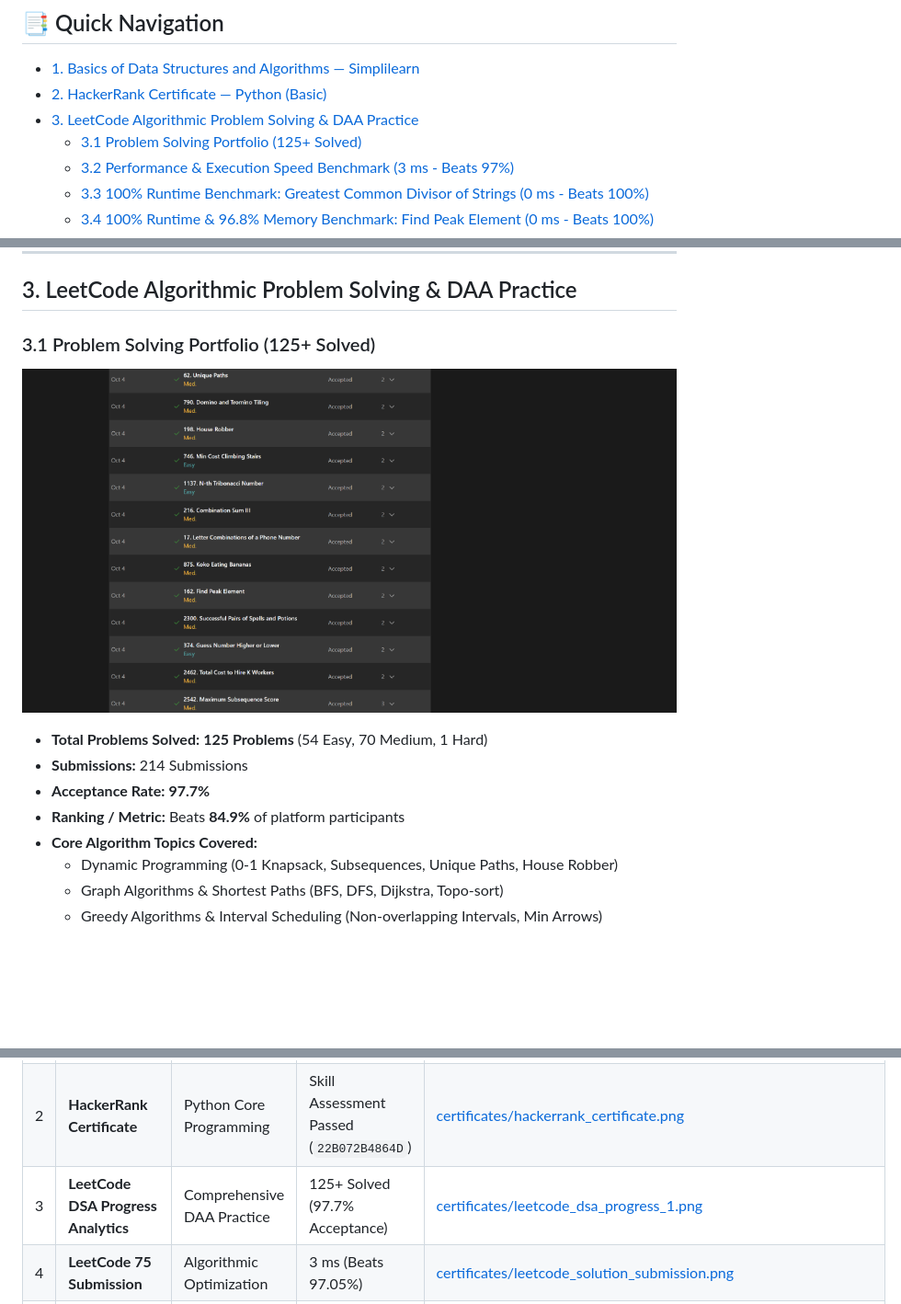
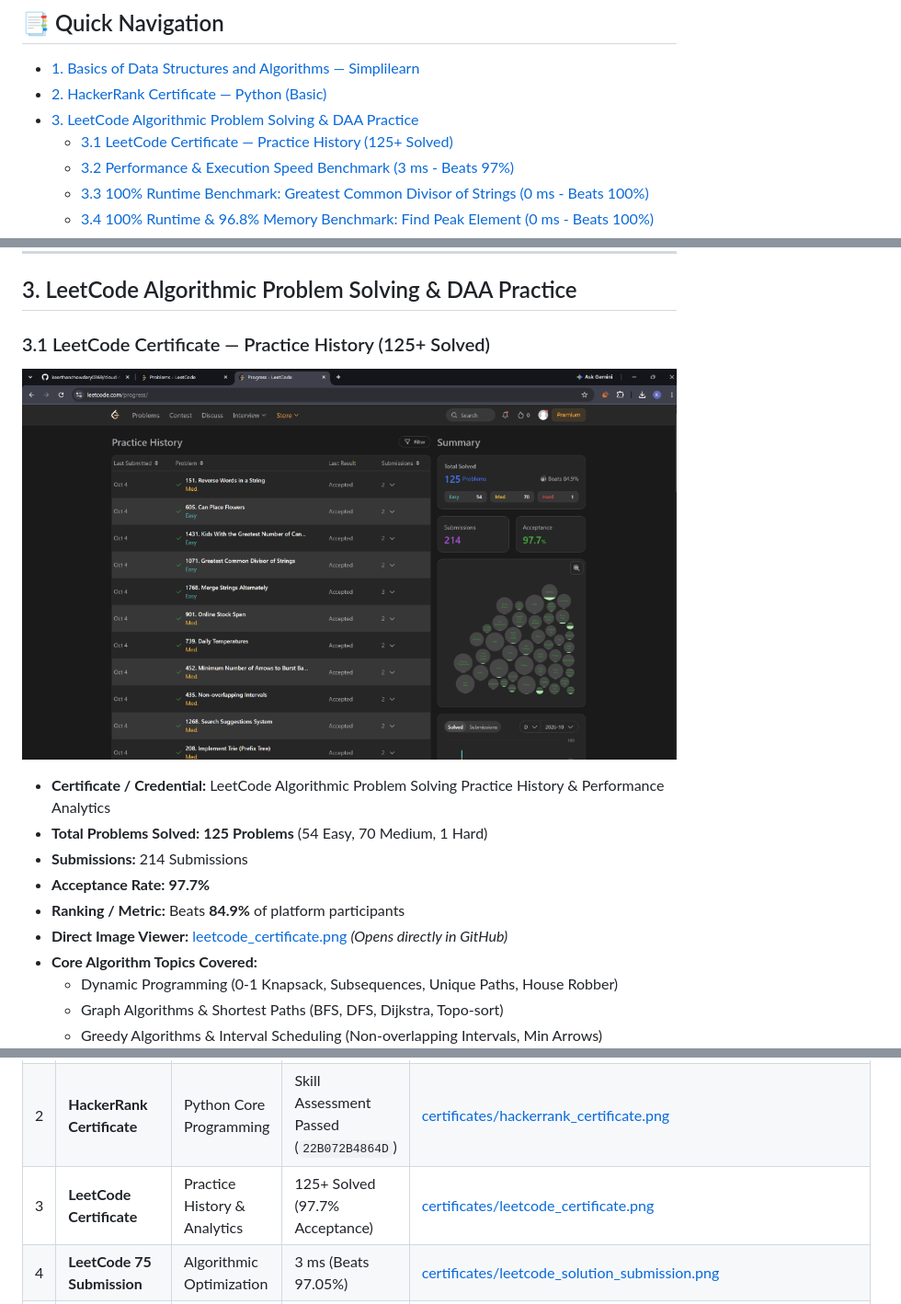
Before and after one commit to keerthanchowdary0369/cloud-task-placement, a Markdown page: CERTIFICATES.md, 3 parts joined by grey strips. Shown: that part at 92% size. Drawn GitHub-style; pictures changed too: certificates/leetcode_certificate.png (added), certificates/leetcode_dsa_progress_1.png (deleted); blank space fills up the shorter version.

```diff
--- a/CERTIFICATES.md
+++ b/CERTIFICATES.md
@@ -14,7 +14,7 @@ This page contains verified certifications in **Data Structures, Algorithms (DSA
 - [1. Basics of Data Structures and Algorithms — Simplilearn](#1-basics-of-data-structures-and-algorithms--simplilearn)
 - [2. HackerRank Certificate — Python (Basic)](#2-hackerrank-certificate--python-basic)
 - [3. LeetCode Algorithmic Problem Solving & DAA Practice](#3-leetcode-algorithmic-problem-solving--daa-practice)
-  - [3.1 Problem Solving Portfolio (125+ Solved)](#31-problem-solving-portfolio-125-solved)
+  - [3.1 LeetCode Certificate — Practice History (125+ Solved)](#31-leetcode-certificate--practice-history-125-solved)
   - [3.2 Performance & Execution Speed Benchmark (3 ms - Beats 97%)](#32-performance--execution-speed-benchmark-3-ms---beats-97)
   - [3.3 100% Runtime Benchmark: Greatest Common Divisor of Strings (0 ms - Beats 100%)](#33-100-runtime-benchmark-greatest-common-divisor-of-strings-0-ms---beats-100)
   - [3.4 100% Runtime & 96.8% Memory Benchmark: Find Peak Element (0 ms - Beats 100%)](#34-100-runtime--968-memory-benchmark-find-peak-element-0-ms---beats-100)
@@ -55,13 +55,15 @@ This page contains verified certifications in **Data Structures, Algorithms (DSA
 
 ## 3. LeetCode Algorithmic Problem Solving & DAA Practice
 
-### 3.1 Problem Solving Portfolio (125+ Solved)
-![LeetCode Practice History and Analytics](certificates/leetcode_dsa_progress_1.png)
+### 3.1 LeetCode Certificate — Practice History (125+ Solved)
+![LeetCode Certificate](certificates/leetcode_certificate.png)
 
+- **Certificate / Credential:** LeetCode Algorithmic Problem Solving Practice History & Performance Analytics
 - **Total Problems Solved:** **125 Problems** (54 Easy, 70 Medium, 1 Hard)
 - **Submissions:** 214 Submissions
 - **Acceptance Rate:** **97.7%**
 - **Ranking / Metric:** Beats **84.9%** of platform participants
+- **Direct Image Viewer:** [leetcode_certificate.png](certificates/leetcode_certificate.png) *(Opens directly in GitHub)*
 - **Core Algorithm Topics Covered:**
   - Dynamic Programming (0-1 Knapsack, Subsequences, Unique Paths, House Robber)
   - Graph Algorithms & Shortest Paths (BFS, DFS, Dijkstra, Topo-sort)
@@ -149,7 +151,7 @@ All files below open inline directly on GitHub:
 |:---:|:---|:---|:---|:---|
 | 1 | **Simplilearn DSA Certificate** | Data Structures & Algorithms | Official Course Completion (`10837185`) | [certificates/simplilearn_dsa_certificate.pdf](certificates/simplilearn_dsa_certificate.pdf) |
 | 2 | **HackerRank Certificate** | Python Core Programming | Skill Assessment Passed (`22B072B4864D`) | [certificates/hackerrank_certificate.png](certificates/hackerrank_certificate.png) |
-| 3 | **LeetCode DSA Progress Analytics** | Comprehensive DAA Practice | 125+ Solved (97.7% Acceptance) | [certificates/leetcode_dsa_progress_1.png](certificates/leetcode_dsa_progress_1.png) |
+| 3 | **LeetCode Certificate** | Practice History & Analytics | 125+ Solved (97.7% Acceptance) | [certificates/leetcode_certificate.png](certificates/leetcode_certificate.png) |
 | 4 | **LeetCode 75 Submission** | Algorithmic Optimization | 3 ms (Beats 97.05%) | [certificates/leetcode_solution_submission.png](certificates/leetcode_solution_submission.png) |
 | 5 | **GCD of Strings Submission** | Euclidean Algorithm & Number Theory | **0 ms (Beats 100.00%)** | [certificates/leetcode_gcd_of_strings_100pct.png](certificates/leetcode_gcd_of_strings_100pct.png) |
 | 6 | **Find Peak Element Submission** | Divide & Conquer / Binary Search | **0 ms (Beats 100.00%)** | [certificates/leetcode_find_peak_element_100pct.png](certificates/leetcode_find_peak_element_100pct.png) |
```
Also changed, not shown: README.md (+1 -1 lines).
